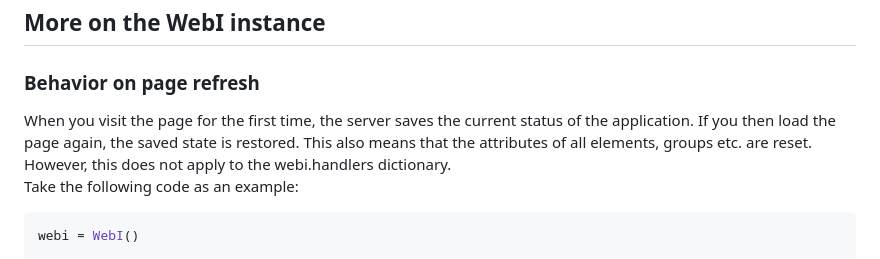
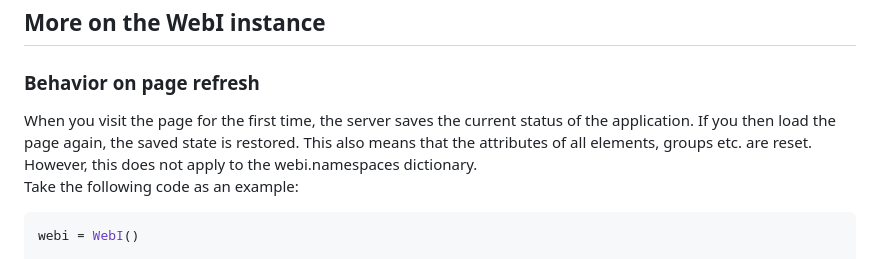
Before and after one commit to IcyPebble/webinter, a Markdown page: README.md, the part around the change. Drawn GitHub-style.

````diff
--- a/README.md
+++ b/README.md
@@ -343,7 +343,7 @@ while a position of 1 places the element **after** the anchor element.<br>
 
 ## More on the WebI instance
 ### Behavior on page refresh
-When you visit the page for the first time, the server saves the current status of the application. If you then load the page again, the saved state is restored. This also means that the attributes of all elements, groups etc. are reset. However, this does not apply to the webi.handlers dictionary.<br>
+When you visit the page for the first time, the server saves the current status of the application. If you then load the page again, the saved state is restored. This also means that the attributes of all elements, groups etc. are reset. However, this does not apply to the webi.namespaces dictionary.<br>
 Take the following code as an example:
 ```python
 webi = WebI()
````
